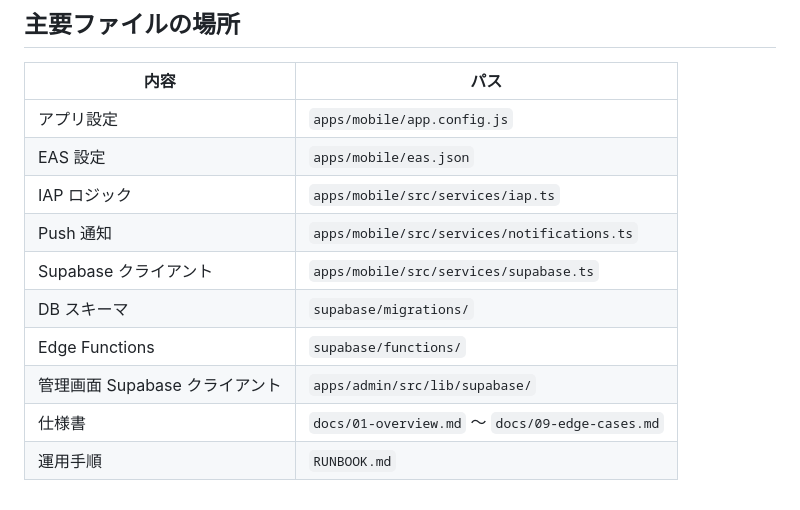
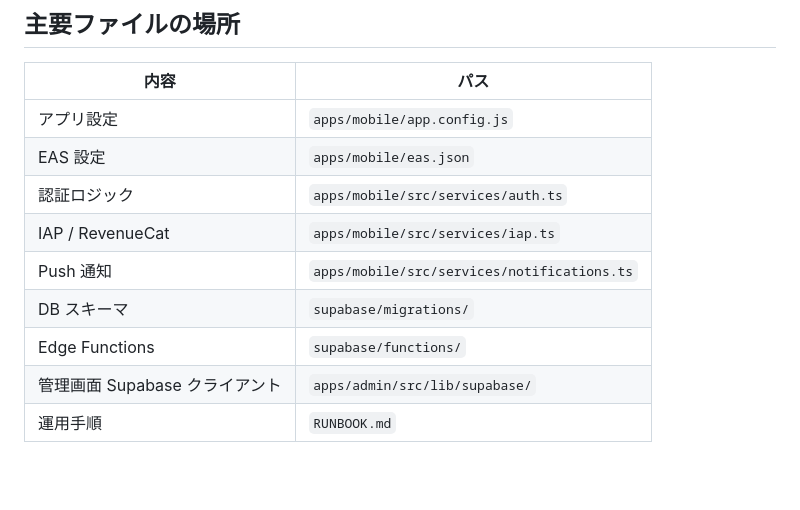
Before and after one commit to sknk-aaa/pet-app, a Markdown page: HANDOFF.md, the part around one of its changes. Rendered like a GitHub page; blank space fills up the shorter version.

```diff
--- a/HANDOFF.md
+++ b/HANDOFF.md
@@ -174,11 +148,10 @@ curl -X PUT https://upshogdxxzwyauivmfxt.supabase.co/auth/v1/admin/users/<USER_I
 |---|---|
 | アプリ設定 | `apps/mobile/app.config.js` |
 | EAS 設定 | `apps/mobile/eas.json` |
-| IAP ロジック | `apps/mobile/src/services/iap.ts` |
+| 認証ロジック | `apps/mobile/src/services/auth.ts` |
+| IAP / RevenueCat | `apps/mobile/src/services/iap.ts` |
 | Push 通知 | `apps/mobile/src/services/notifications.ts` |
-| Supabase クライアント | `apps/mobile/src/services/supabase.ts` |
 | DB スキーマ | `supabase/migrations/` |
 | Edge Functions | `supabase/functions/` |
 | 管理画面 Supabase クライアント | `apps/admin/src/lib/supabase/` |
-| 仕様書 | `docs/01-overview.md` 〜 `docs/09-edge-cases.md` |
 | 運用手順 | `RUNBOOK.md` |
```
Also changed, not shown: other parts of HANDOFF.md (+43 -69 lines), AGENTS.md (+3 -1 lines), RUNBOOK.md (+8 -3 lines).
